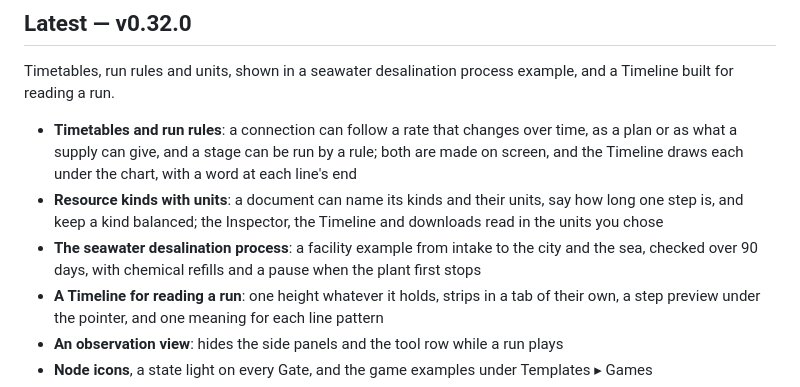
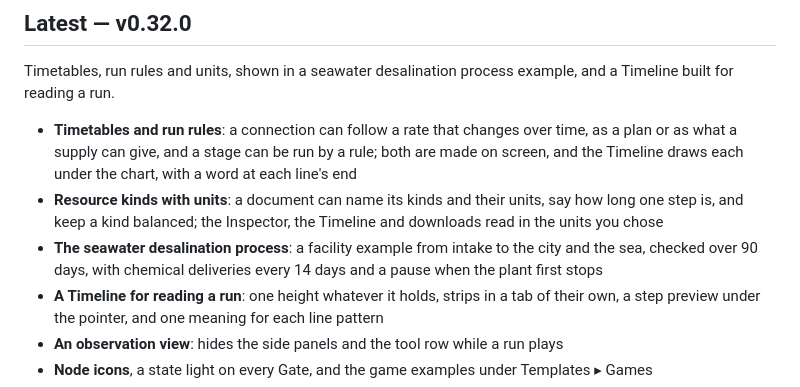
Before and after one commit to MerciHanrim/loop-studio, a Markdown page: README.md, the part around one of its changes. Rendered like a GitHub page.

```diff
--- a/README.md
+++ b/README.md
@@ -162,7 +169,8 @@ Timeline built for reading a run.
   one step is, and keep a kind balanced; the Inspector, the Timeline and downloads read in the
   units you chose
 - **The seawater desalination process**: a facility example from intake to the city and the
-  sea, checked over 90 days, with chemical refills and a pause when the plant first stops
+  sea, checked over 90 days, with chemical deliveries every 14 days and a pause when the plant
+  first stops
 - **A Timeline for reading a run**: one height whatever it holds, strips in a tab of their own,
   a step preview under the pointer, and one meaning for each line pattern
 - **An observation view**: hides the side panels and the tool row while a run plays
```
Also changed, not shown: other parts of README.md (+19 -12 lines), docs/gacha-banner-zones.md (+4 -0 lines), docs/assets/desalination-process.png (added), 1 other file.
